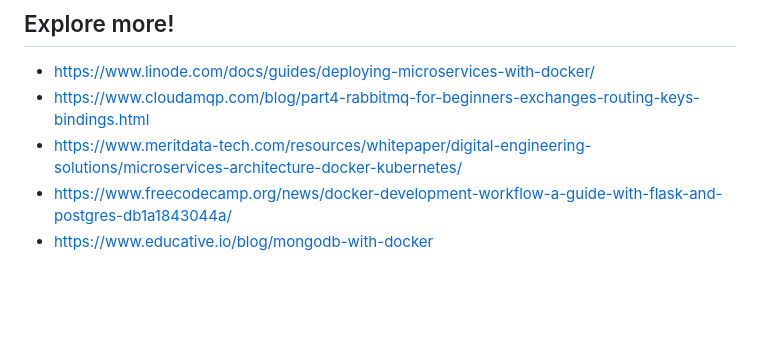
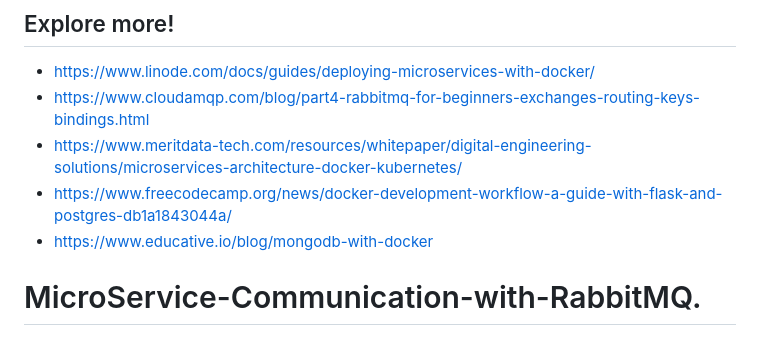
Before and after one commit to PrathamBhatTech/MicroService-Communication-with-RabbitMQ-in-Docker, a Markdown page: README.md, the part around the change. Drawn GitHub-style; blank space fills up the shorter version.

```diff
--- a/README.md
+++ b/README.md
@@ -129,3 +129,6 @@ Hint: The docker-compose file which spins up the producer and consumers ensures
 - https://www.meritdata-tech.com/resources/whitepaper/digital-engineering-solutions/microservices-architecture-docker-kubernetes/
 - https://www.freecodecamp.org/news/docker-development-workflow-a-guide-with-flask-and-postgres-db1a1843044a/
 - https://www.educative.io/blog/mongodb-with-docker
+
+
+# MicroService-Communication-with-RabbitMQ.
```
